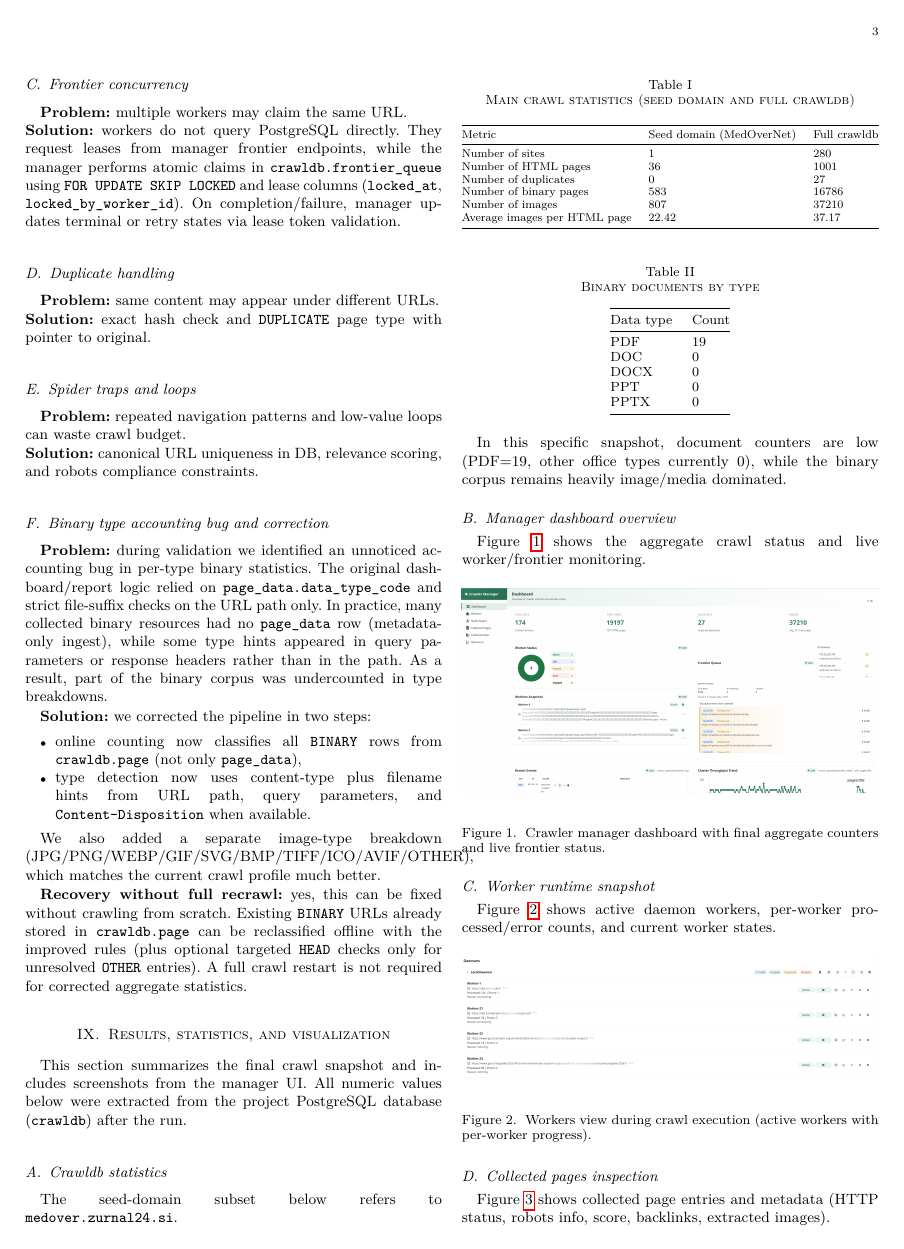
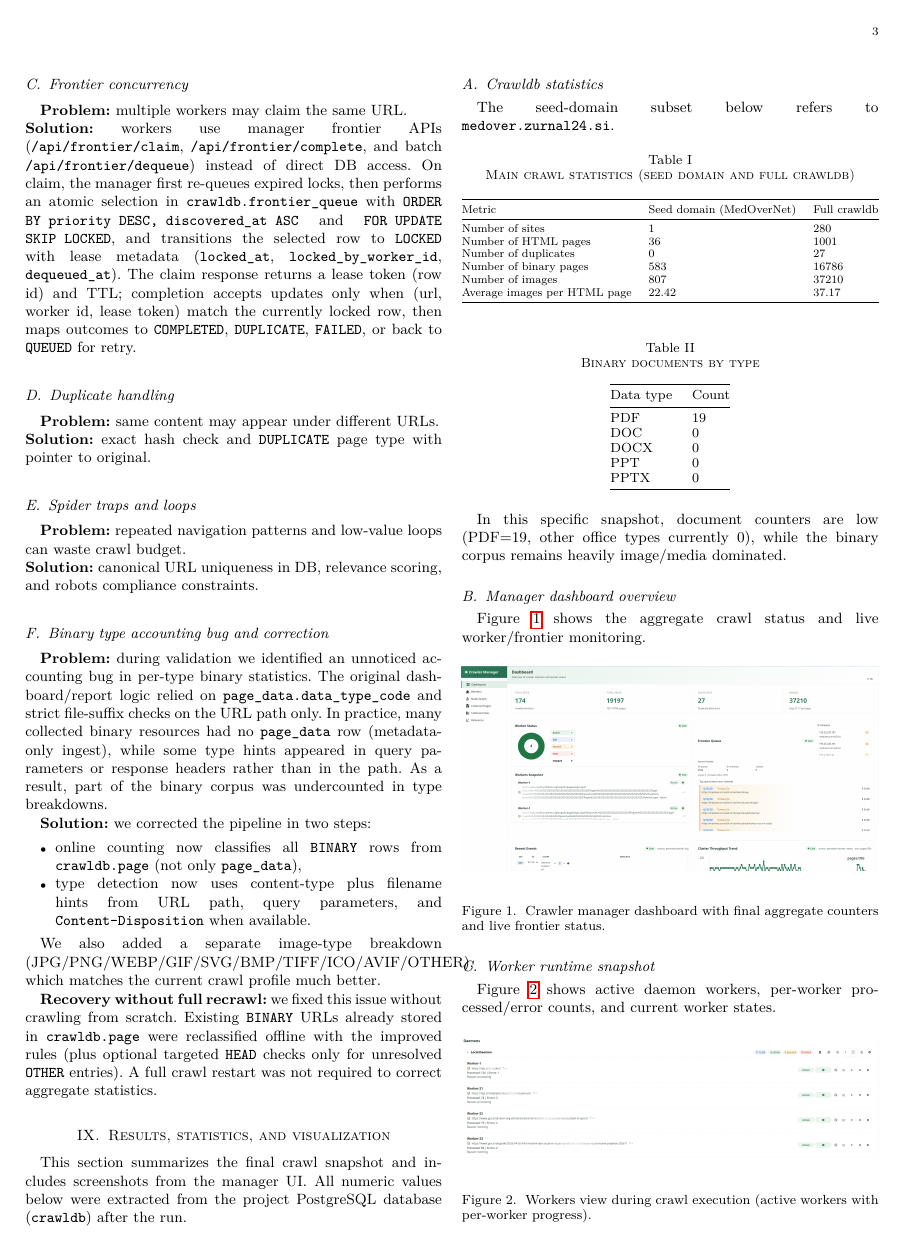
Before and after one commit to TiborKoderman/EIPS-TT, a LaTeX paper (pa1/report/report.tex): page 3 of 4. Compiled offline with pdfLaTeX.

Commit message:
feat: Revise report structure and content; enhance clarity and organization of team contributions and findings

```diff
--- a/pa1/report/report.tex
+++ b/pa1/report/report.tex
@@ -211,9 +209,12 @@ This design allows parallel workers while preserving ethical pacing for target o
 
 \subsection{Frontier concurrency}
 \textbf{Problem:} multiple workers may claim the same URL.\\
-\textbf{Solution:} workers do not query PostgreSQL directly. They request leases from manager frontier endpoints, while the manager performs atomic claims in \texttt{crawldb.frontier\_queue} using \texttt{FOR UPDATE SKIP LOCKED} and lease columns (\texttt{locked\_at}, \texttt{locked\_by\_worker\_id}).
-On completion/failure, manager updates terminal or retry states via lease token validation.
-% FACT-CHECK: previous text referenced \texttt{frontier_next_fetch_time}/\texttt{frontier_priority}; current schema uses enum state + priority + discovered_at ordering.
+\textbf{Solution:} workers use manager frontier APIs (\texttt{/api/frontier/claim}, \texttt{/api/frontier/complete}, and batch \texttt{/api/frontier/dequeue}) instead of direct DB access.
+On claim, the manager first re-queues expired locks, then performs an atomic selection in \texttt{crawldb.frontier\_queue} with
+\texttt{ORDER BY priority DESC, discovered\_at ASC} and \texttt{FOR UPDATE SKIP LOCKED}, and transitions the selected row to \texttt{LOCKED}
+with lease metadata (\texttt{locked\_at}, \texttt{locked\_by\_worker\_id}, \texttt{dequeued\_at}).
+The claim response returns a lease token (row id) and TTL; completion accepts updates only when
+(url, worker id, lease token) match the currently locked row, then maps outcomes to \texttt{COMPLETED}, \texttt{DUPLICATE}, \texttt{FAILED}, or back to \texttt{QUEUED} for retry.
 
 \subsection{Duplicate handling}
 \textbf{Problem:} same content may appear under different URLs.\\
@@ -234,7 +235,7 @@ On completion/failure, manager updates terminal or retry states via lease token
 
 We also added a separate image-type breakdown (JPG/PNG/WEBP/GIF/SVG/BMP/TIFF/ICO/AVIF/OTHER), which matches the current crawl profile much better.
 
-\textbf{Recovery without full recrawl:} yes, this can be fixed without crawling from scratch. Existing \texttt{BINARY} URLs already stored in \texttt{crawldb.page} can be reclassified offline with the improved rules (plus optional targeted \texttt{HEAD} checks only for unresolved \texttt{OTHER} entries). A full crawl restart is not required for corrected aggregate statistics.
+\textbf{Recovery without full recrawl:} we fixed this issue without crawling from scratch. Existing \texttt{BINARY} URLs already stored in \texttt{crawldb.page} were reclassified offline with the improved rules (plus optional targeted \texttt{HEAD} checks only for unresolved \texttt{OTHER} entries). A full crawl restart was not required to correct aggregate statistics.
 
 \section{Results, statistics, and visualization}
 This section summarizes the final crawl snapshot and includes screenshots from the manager UI.
```
Also changed, not shown: pa1/report.pdf, pa1/report/report.tex (51 more changed lines).
